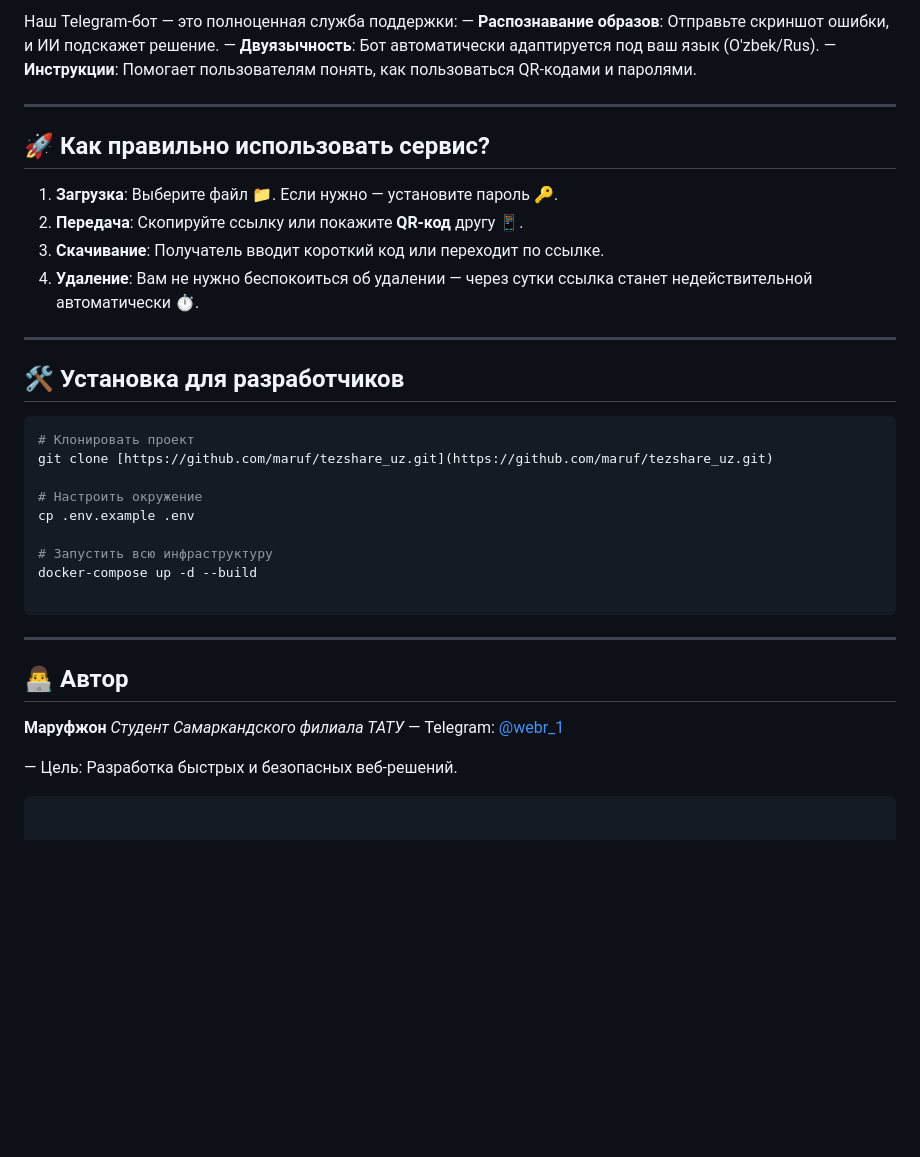
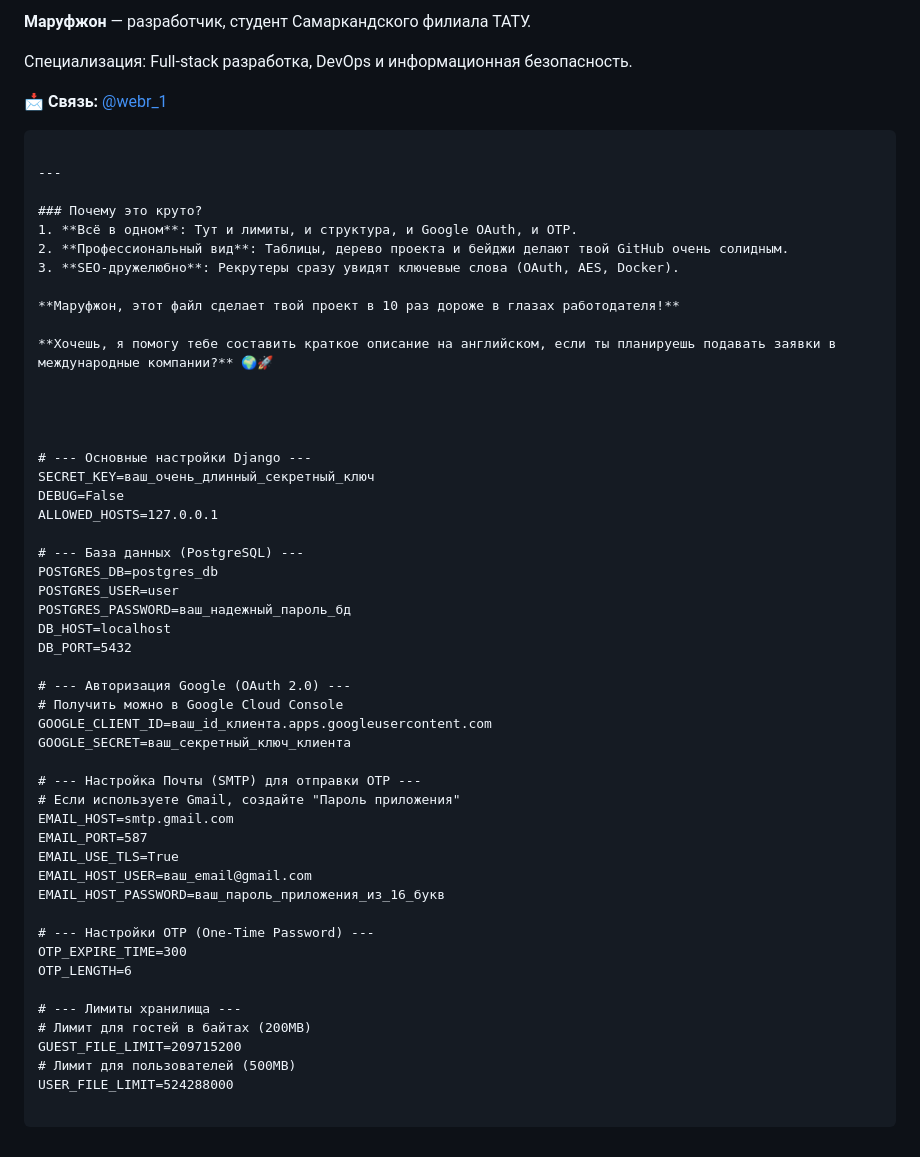
Before and after one commit to webr1/tezshare_uz, a Markdown page: README.md, the part around one of its changes. GitHub-like rendering; blank space fills up the shorter version.

Commit message:
Revise README for clarity and feature updates
Updated project description, features, and installation instructions in README.md.

````diff
--- a/README.md
+++ b/README.md
@@ -59,40 +99,59 @@ tezshare_uz/
 
-Наш Telegram-бот — это полноценная служба поддержки:
-— **Распознавание образов**: Отправьте скриншот ошибки, и ИИ подскажет решение.
-— **Двуязычность**: Бот автоматически адаптируется под ваш язык (O'zbek/Rus).
-— **Инструкции**: Помогает пользователям понять, как пользоваться QR-кодами и паролями.
+**Маруфжон** — разработчик, студент Самаркандского филиала ТАТУ.
 
----
+Специализация: Full-stack разработка, DevOps и информационная безопасность.
 
-## 🚀 Как правильно использовать сервис?
-
-1. **Загрузка**: Выберите файл 📁. Если нужно — установите пароль 🔑.
-2. **Передача**: Скопируйте ссылку или покажите **QR-код** другу 📱.
-3. **Скачивание**: Получатель вводит короткий код или переходит по ссылке.
-4. **Удаление**: Вам не нужно беспокоиться об удалении — через сутки ссылка станет недействительной автоматически ⏱.
-
----
-
-## 🛠 Установка для разработчиков
-
-```bash
-# Клонировать проект
-git clone [https://github.com/maruf/tezshare_uz.git](https://github.com/maruf/tezshare_uz.git)
-
-# Настроить окружение
-cp .env.example .env
-
-# Запустить всю инфраструктуру
-docker-compose up -d --build
+📩 **Связь:** [@webr_1](https://www.google.com/search?q=https://t.me/webr_1)
 
 ```
 
 ---
 
-## 👨‍💻 Автор
+### Почему это круто?
+1. **Всё в одном**: Тут и лимиты, и структура, и Google OAuth, и OTP.
+2. **Профессиональный вид**: Таблицы, дерево проекта и бейджи делают твой GitHub очень солидным.
+3. **SEO-дружелюбно**: Рекрутеры сразу увидят ключевые слова (OAuth, AES, Docker).
 
-**Маруфжон** *Студент Самаркандского филиала ТАТУ* — Telegram: [@webr_1](https://www.google.com/search?q=https://t.me/webr_1)
+**Маруфжон, этот файл сделает твой проект в 10 раз дороже в глазах работодателя!**
 
-— Цель: Разработка быстрых и безопасных веб-решений.
+**Хочешь, я помогу тебе составить краткое описание на английском, если ты планируешь подавать заявки в международные компании?** 🌍🚀
+
+
+
+
+# --- Основные настройки Django ---
+SECRET_KEY=ваш_очень_длинный_секретный_ключ
+DEBUG=False
+ALLOWED_HOSTS=127.0.0.1
+
+# --- База данных (PostgreSQL) ---
+POSTGRES_DB=postgres_db
+POSTGRES_USER=user
+POSTGRES_PASSWORD=ваш_надежный_пароль_бд
+DB_HOST=localhost
+DB_PORT=5432
+
+# --- Авторизация Google (OAuth 2.0) ---
+# Получить можно в Google Cloud Console
+GOOGLE_CLIENT_ID=ваш_id_клиента.apps.googleusercontent.com
+GOOGLE_SECRET=ваш_секретный_ключ_клиента
+
+# --- Настройка Почты (SMTP) для отправки OTP ---
+# Если используете Gmail, создайте "Пароль приложения"
+EMAIL_HOST=smtp.gmail.com
+EMAIL_PORT=587
+EMAIL_USE_TLS=True
+EMAIL_HOST_USER=ваш_email@gmail.com
+EMAIL_HOST_PASSWORD=ваш_пароль_приложения_из_16_букв
+
+# --- Настройки OTP (One-Time Password) ---
+OTP_EXPIRE_TIME=300
+OTP_LENGTH=6
+
+# --- Лимиты хранилища ---
+# Лимит для гостей в байтах (200MB)
+GUEST_FILE_LIMIT=209715200
+# Лимит для пользователей (500MB)
+USER_FILE_LIMIT=524288000
 
 ```
````
Also changed, not shown: other parts of README.md (+74 -34 lines).
